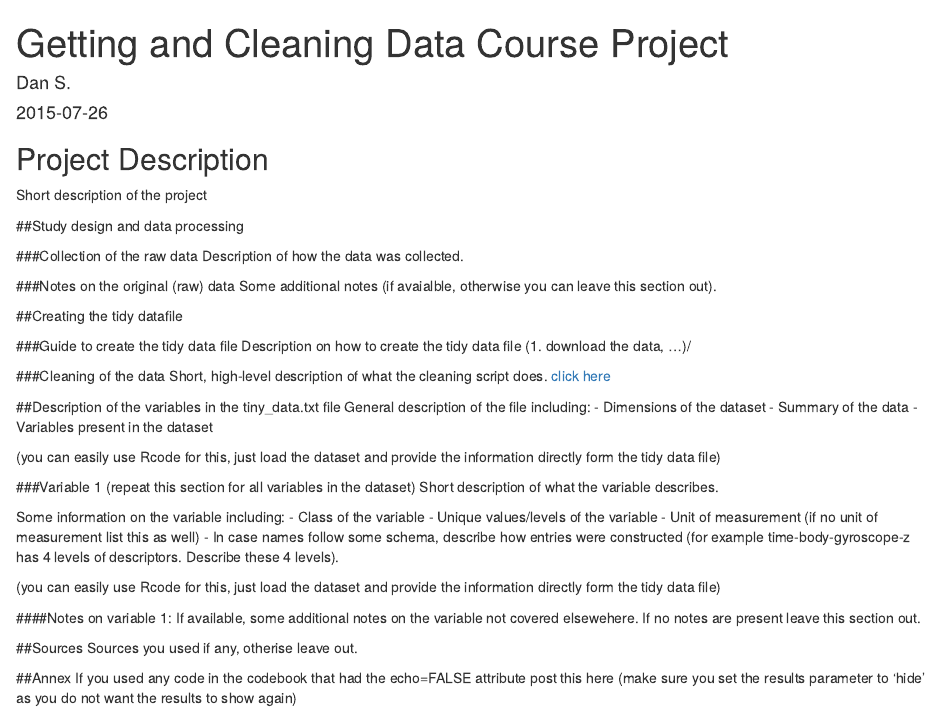
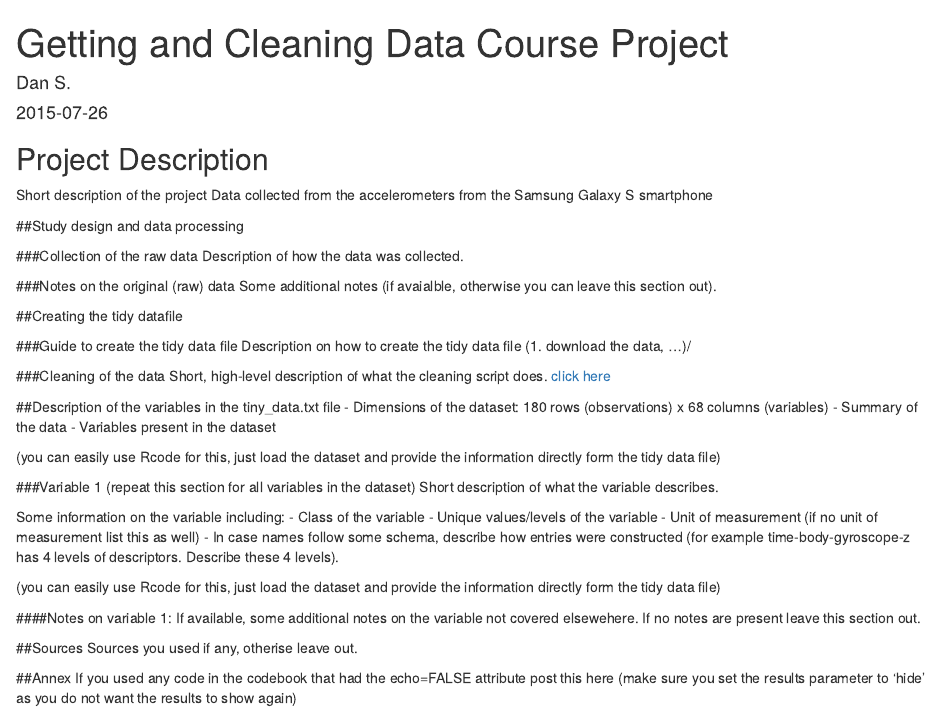
Before and after one commit to DanSpiny/Getting-and-Cleaning-Data-Course-Project, an R Markdown document (CodeBook.rmd): the page in a window 1100 px wide, from its top. Rendered offline with R 4.5, knitr and Pandoc, with nearby package versions; drawn as R Markdown's standard HTML page in place of the format the file asks for.

Commit message:
Update CodeBook.rmd

```diff
--- a/CodeBook.rmd
+++ b/CodeBook.rmd
@@ -3,12 +3,13 @@ title: "Getting and Cleaning Data Course Project"
 author: "Dan S."
 date: "2015-07-26"
 output:
-  html_document:
+  txt_document:
     keep_md: yes
 ---
 
 ## Project Description
 Short description of the project
+Data collected from the accelerometers from the Samsung Galaxy S smartphone
 
 ##Study design and data processing
 
@@ -27,8 +28,7 @@ Description on how to create the tidy data file (1. download the data, ...)/
 Short, high-level description of what the cleaning script does. [click here](https://github.com/DanSpiny/Getting-and-Cleaning-Data-Course-Project/blob/master/README.md)
 
 ##Description of the variables in the tiny_data.txt file
-General description of the file including:
- - Dimensions of the dataset
+ - Dimensions of the dataset: 180 rows (observations) x  68 columns (variables)
  - Summary of the data
  - Variables present in the dataset
 
```
